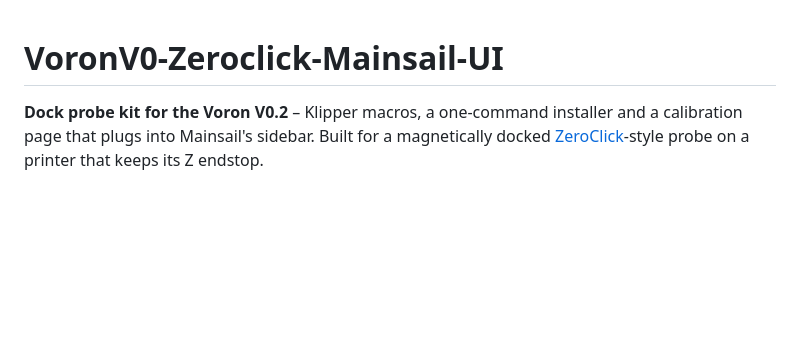
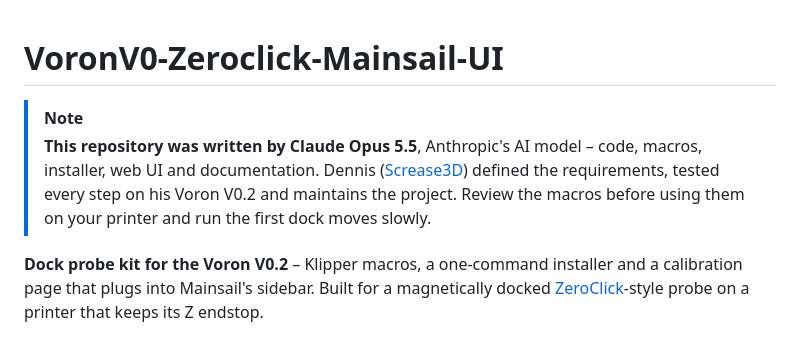
Before and after one commit to Screase3D/VoronV0-Zeroclick-Mainsail-UI, a Markdown page: README.md, the part around the change. Rendered like a GitHub page; blank space fills up the shorter version.

Commit message:
README: note that the repository was written by Claude Opus 5.5
Co-Authored-By: Claude Opus 5.5 <noreply@anthropic.com>
Claude-Session: https://claude.ai/code/session_019EuQ5GrmBj2PCm9r84J9Wp

```diff
--- a/README.md
+++ b/README.md
@@ -1,4 +1,10 @@
 # VoronV0-Zeroclick-Mainsail-UI
+
+> [!NOTE]
+> **This repository was written by Claude Opus 5.5**, Anthropic's AI model – code, macros, installer, web UI and
+> documentation. Dennis ([Screase3D](https://github.com/Screase3D)) defined the requirements, tested every step on his
+> Voron V0.2 and maintains the project. Review the macros before using them on your printer and run the first dock
+> moves slowly.
 
 **Dock probe kit for the Voron V0.2** – Klipper macros, a one-command installer and a calibration page that
 plugs into Mainsail's sidebar. Built for a magnetically docked [ZeroClick](https://github.com/zruncho3d/ZeroClick)-style
```
